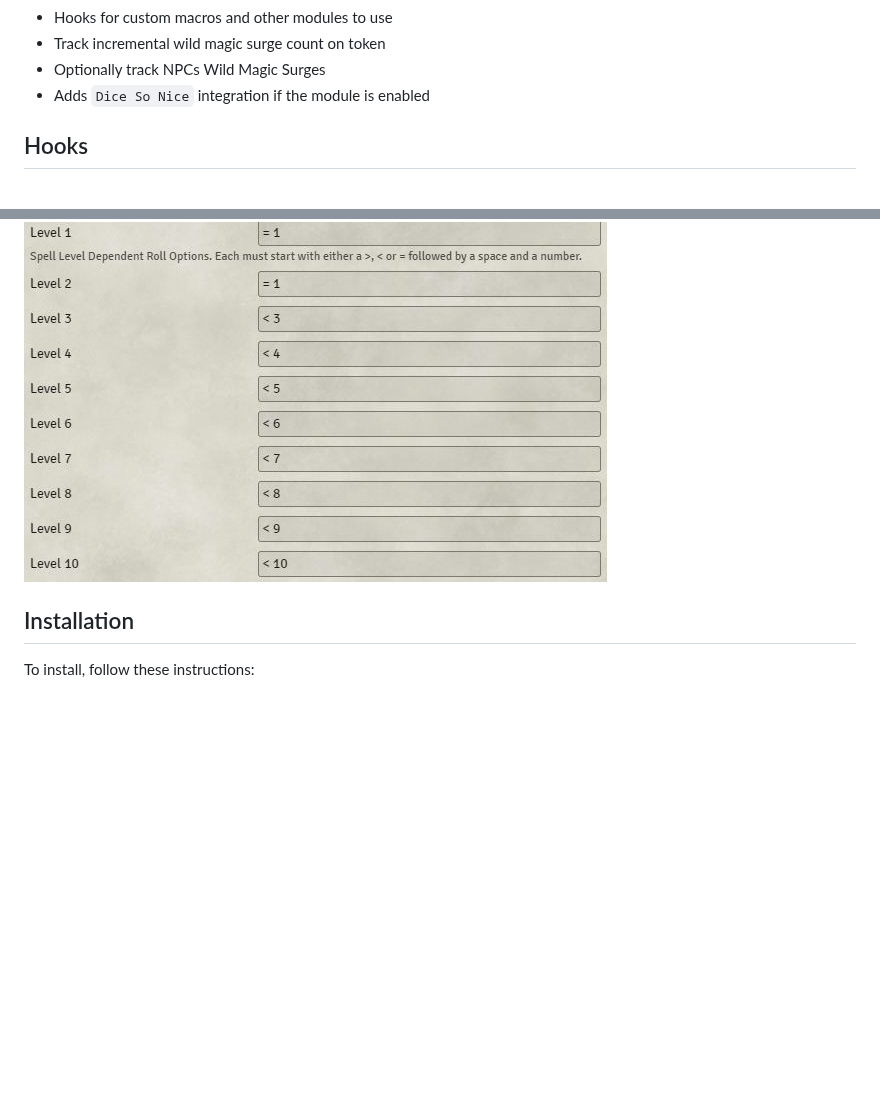
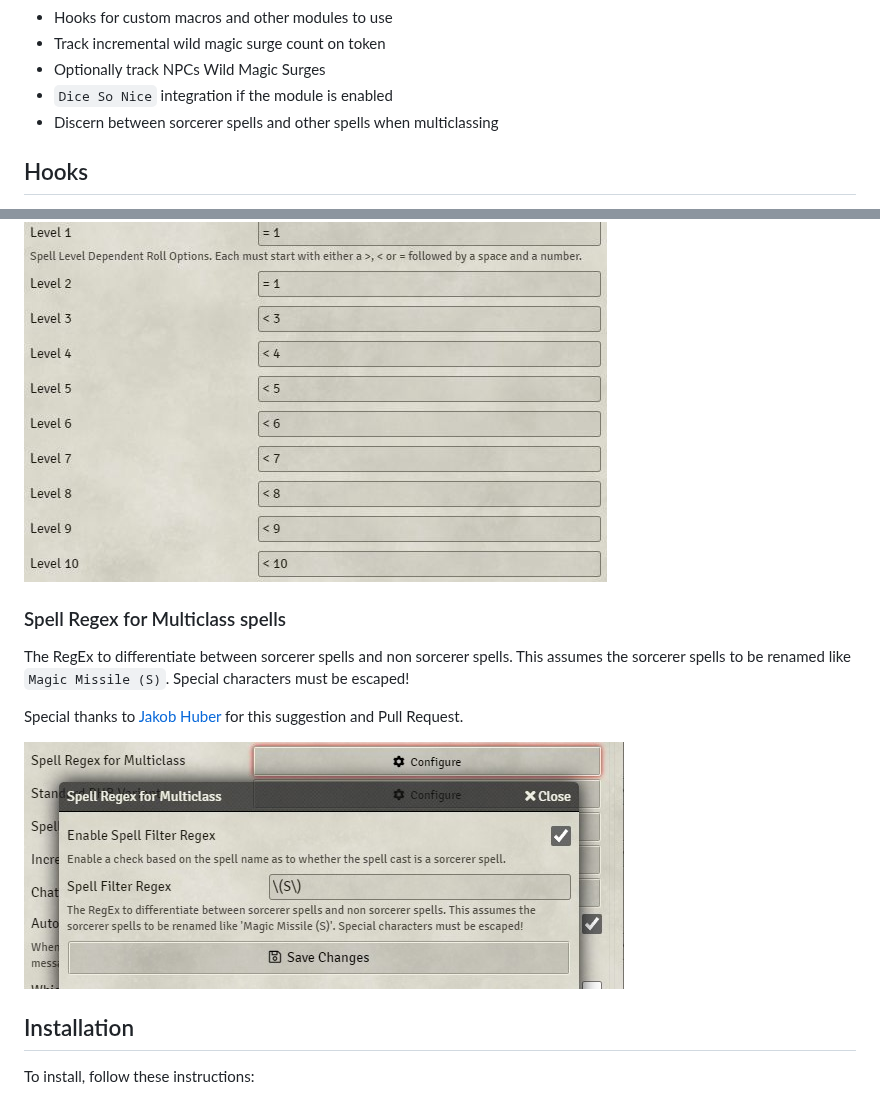
Before and after one commit to johnnolan/wild-magic-surge-5e, a Markdown page: README.md, 2 parts joined by grey strips. Rendered like a GitHub page; pictures changed too: images/multiclass-regex.jpg (added); blank space fills up the shorter version.

```diff
--- a/README.md
+++ b/README.md
@@ -40,7 +40,8 @@ Also
 - Hooks for custom macros and other modules to use
 - Track incremental wild magic surge count on token
 - Optionally track NPCs Wild Magic Surges
-- Adds `Dice So Nice` integration if the module is enabled
+- `Dice So Nice` integration if the module is enabled
+- Discern between sorcerer spells and other spells when multiclassing
 
 ## Hooks
 
@@ -209,6 +210,15 @@ Special thanks to [Jackolas126](https://github.com/Jackolas126) for this suggest
 
 [![Setup varying Wild Magic Surge triggers dependent on spell level](https://raw.githubusercontent.com/johnnolan/wild-magic-surge-5e/main/images/varying-triggers.jpg)](https://raw.githubusercontent.com/johnnolan/wild-magic-surge-5e/main/images/varying-triggers.jpg)
 
+### Spell Regex for Multiclass spells
+
+The RegEx to differentiate between sorcerer spells and non sorcerer spells. This assumes the sorcerer spells to be renamed like `Magic Missile (S)`. Special characters must be escaped!
+
+Special thanks to [Jakob Huber](https://github.com/gh7531) for this suggestion and Pull Request.
+
+[![Spell Regex for Multiclass spells](https://raw.githubusercontent.com/johnnolan/wild-magic-surge-5e/main/images/multiclass-regex.jpg)](https://raw.githubusercontent.com/johnnolan/wild-magic-surge-5e/main/images/multiclass-regex.jpg)
+
+
 ## Installation
 
 To install, follow these instructions:
```
